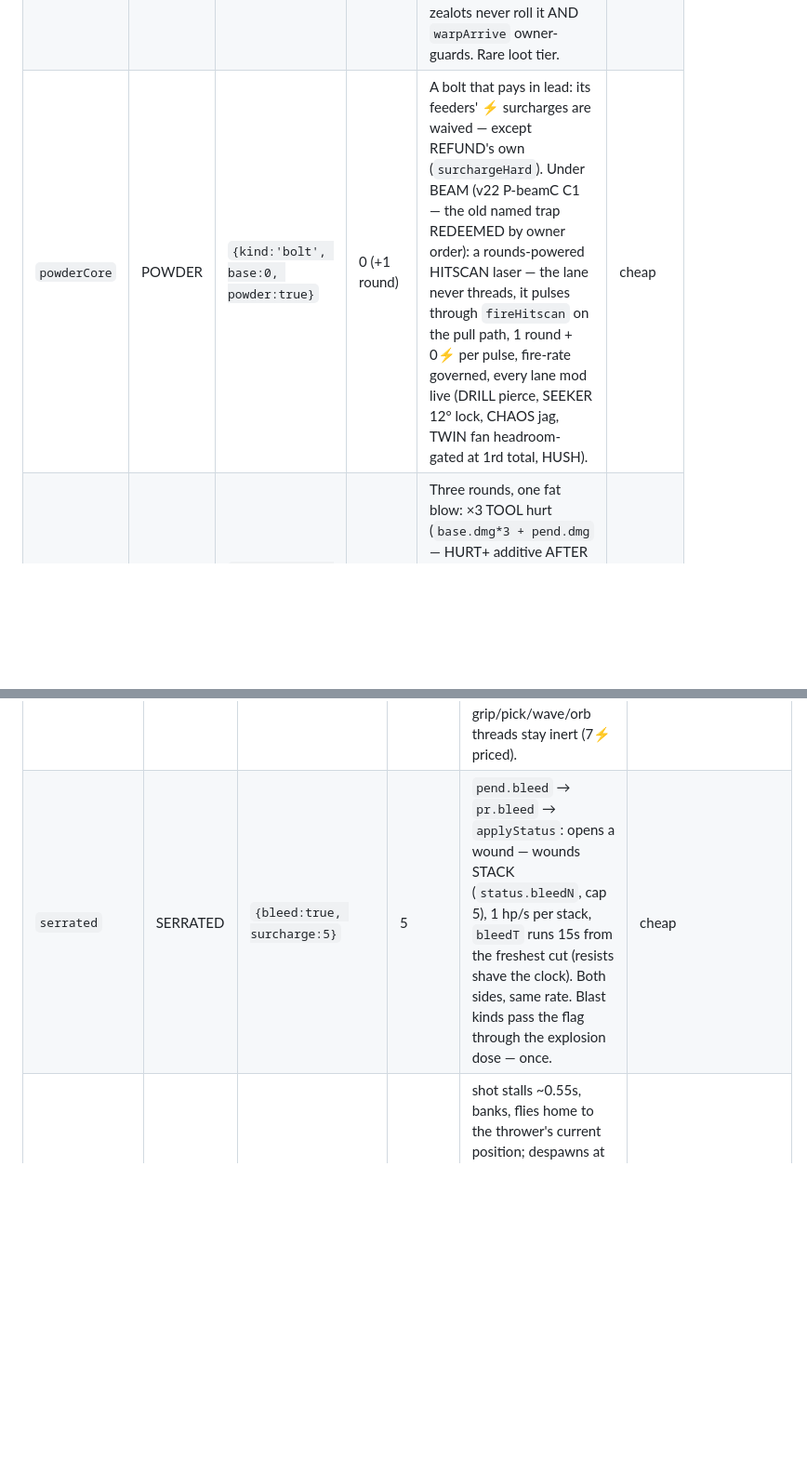
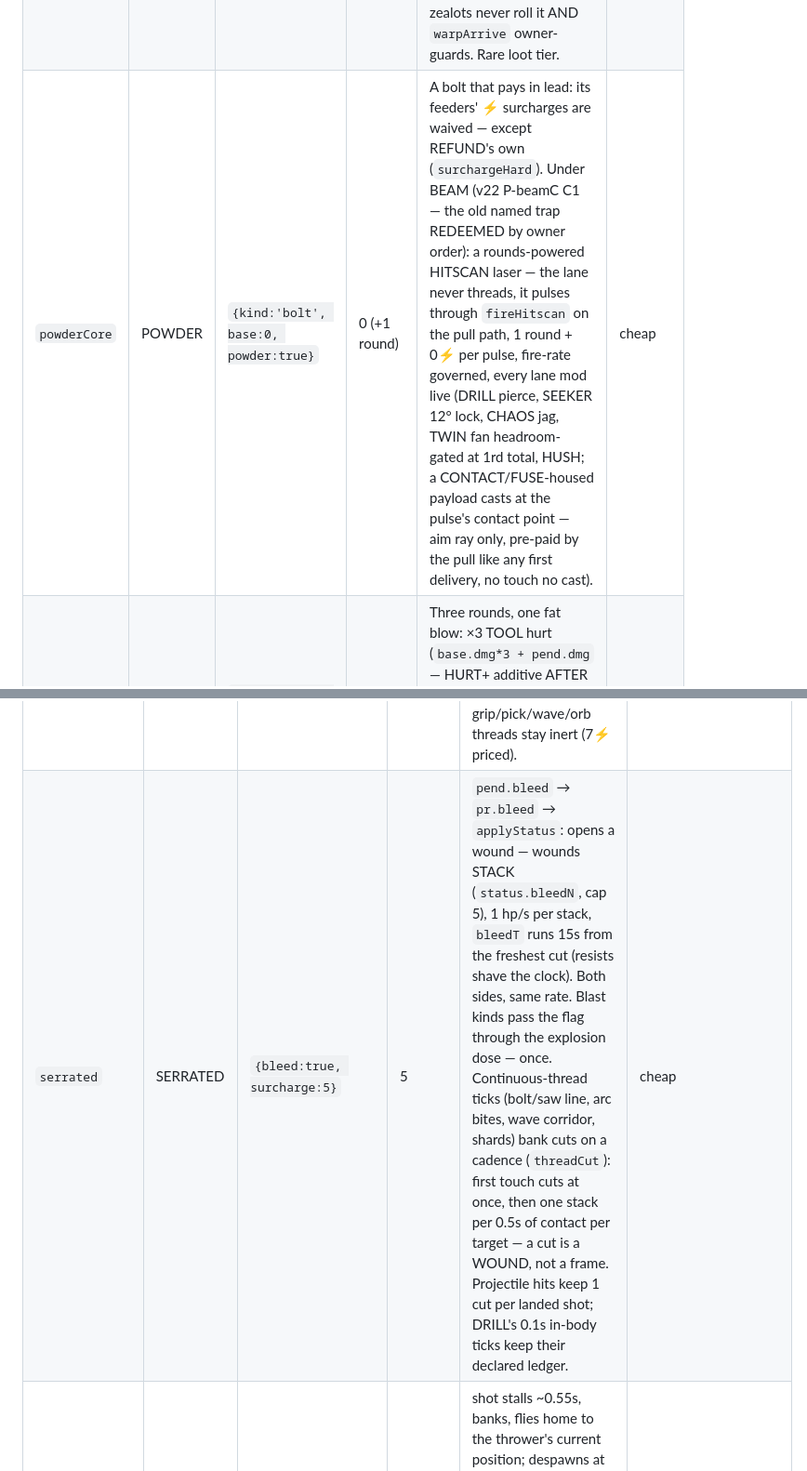
Before and after one commit to nb-kb/shadow-of-the-valley, a Markdown page: docs/MODS.md, 2 parts joined by grey strips. Shown at 93% size. GitHub-like rendering; blank space fills up the shorter version.

```diff
--- a/docs/MODS.md
+++ b/docs/MODS.md
@@ -71,6 +71,6 @@ round; spark `10`; pick `14`; grip `6`-ish glue. (`index.html:3735`.)
 | `sawCore` | SAW | `{kind:'saw', base:1}` | 1 | Teeth, not reach: unlocks the WHOLE tool's cycle to the 0.06 floor; its own bite dmg 8, life 0.16s ≈ 4m at speed 26 (SWIFT is THE reach knob). 16.7⚡/s vs regen 16 + wearRoll per tooth: self-governing attrition. | cheap (~3 live teeth) |
 | `warpCore` | WARP | `{kind:'warp', base:15}` | 15 | You arrive where it dies — impact, fuse, or the end of its arc. Speed 40, dmg 6. Arrival is LOUD (noise 18 + muzzle flare) unless HUSH-fed (noise 4, both ends). Sheds threads at resolve. Player-only: zealots never roll it AND `warpArrive` owner-guards. Rare loot tier. | cheap |
-| `powderCore` | POWDER | `{kind:'bolt', base:0, powder:true}` | 0 (+1 round) | A bolt that pays in lead: its feeders' ⚡ surcharges are waived — except REFUND's own (`surchargeHard`). Under BEAM (v22 P-beamC C1 — the old named trap REDEEMED by owner order): a rounds-powered HITSCAN laser — the lane never threads, it pulses through `fireHitscan` on the pull path, 1 round + 0⚡ per pulse, fire-rate governed, every lane mod live (DRILL pierce, SEEKER 12° lock, CHAOS jag, TWIN fan headroom-gated at 1rd total, HUSH). | cheap |
+| `powderCore` | POWDER | `{kind:'bolt', base:0, powder:true}` | 0 (+1 round) | A bolt that pays in lead: its feeders' ⚡ surcharges are waived — except REFUND's own (`surchargeHard`). Under BEAM (v22 P-beamC C1 — the old named trap REDEEMED by owner order): a rounds-powered HITSCAN laser — the lane never threads, it pulses through `fireHitscan` on the pull path, 1 round + 0⚡ per pulse, fire-rate governed, every lane mod live (DRILL pierce, SEEKER 12° lock, CHAOS jag, TWIN fan headroom-gated at 1rd total, HUSH; a CONTACT/FUSE-housed payload casts at the pulse's contact point — aim ray only, pre-paid by the pull like any first delivery, no touch no cast). | cheap |
 | `slugCore` | SLUG | `{kind:'slug', base:0}` | 0 (+3 rounds) | Three rounds, one fat blow: ×3 TOOL hurt (`base.dmg*3 + pend.dmg` — HURT+ additive AFTER the ×3), speed 48, fat radii (0.9 vs flesh, 0.30 vs world). Whole tool +0.45s cycle unless relay-housed (some shot's `relayNext`). Sheds threads at resolve. | cheap |
 | `orbCore` | ORB | `{kind:'orb', base:8}` | 8 | Just an orb: 6 m/s, dmg 6, 6s aloft then its payload pops. The blank canvas — it becomes what you feed it. Cap 4 player orbs live; the 5th pops the oldest. BEAM noses it (puppeteer). | hoards tracer slots 6s — capped, monitor |
 
@@ -89,7 +89,7 @@ round; spark `10`; pick `14`; grip `6`-ish glue. (`index.html:3735`.)
 | `contactMod` | CONTACT | `{contact:true}` | 5 | FUSE-relay's instant sibling: on the charged core's **LAST TOUCH** (v22 P-grammar: RICOCHET spends its banks first on the world; flesh triggers any time) it casts the NEXT core in the lane from the hit point (`relayNext`) — no timer, no stick; the cast leaves along the struck face / radially out of the wound. The carrier's own impact stays normal (damage, decal). No next core in the lane → plain impact, the mod vents (like FUSE with nothing above it, the cast is empty). CONTACT+FUSE on one core: FUSE governs (stick+timer), CONTACT vents — its 5⚡ still paid. Under DRILL: the payload delivers EVERY in-body tick (see THE AUGER, extras billed). TWIN first-copy rule applies (copies don't chain). v22j: the relay target is **HOUSED** — out of the fire cycle, its ⚡/lead billed to the carrier's pull (see ledger). BEAM-fed (v22 P-beamC C2): a CONTACT thread HOUSES its payload and DRUMS half-size casts of it at the contact point every 0.5s — per lane, aim strand only (TWIN never multiplies the drum); ballistic beats bill their lead per beat at the mag, a dry mag HOLDS the beat until lead arrives; the ⚡ is already in the thread rate. | cheap |
 | `slowFuse` | TIMER | `{timer:1.5}` | 3 | v22 P-grammar rework: **a clock, not glue** — `pend.timer` (stacks). The next core triggers at the bell (`pr.timerT`, 1.5s in flight) OR on first touch, whichever first, casting its payload either way — no stick. TIMER is the third relay trigger (wires `relayNext`, housed + carrier-pays identically). Feeding a core that also has FUSE: merged at resolve (`pend.fuse += timer`, timer zeroed) — patience, not a second clock. [TIMER,BOOM] = the flak shell (flies, blows at the bell or first touch). defKey `slowFuse` unchanged (saves serialize by defKey). | cheap |
 | `splinter` | SPLINTER | `{split:3}` | 7 | shatters into 3 on impact (`splinterBurst`). v22 P-grammar: split now routes through `triggerPayload` on flesh too — a TIMER/FUSE relay casts even when the shot shatters (the old split-branch silently dropped the relay: declared fix). Under CONTACT the shards CARRY the payload to where THEY land (frags inherit `relay`/`rdir`/`rbase`, `_relayPaid:true`) — the parent's terminal was the free cast, every shard delivery draws `ceil(chain ⚡/3)` + lead (see CLUSTER WRIT). BEAM-fed (v22 P-beamB B2, I→C): a damage thread's contact point sprays up to 3 shard rays EVERY frame it touches something — world hits reflect off the face, flesh shatters THROUGH (forward shrapnel, distinct from DRILL's one full line); shards are bolt-shards regardless of parent (0.45× the bolt line, 6m, saw parent 2.7m, own chest/head intercept, A5 cook); every TWIN strand shatters at ITS OWN contact; RETURN arcs shed only at their first world clip; flash-budgeted, shards starve first. grip/pick/wave/orb threads stay inert (7⚡ priced). | cheap |
-| `serrated` | SERRATED | `{bleed:true, surcharge:5}` | 5 | `pend.bleed` → `pr.bleed` → `applyStatus`: opens a wound — wounds STACK (`status.bleedN`, cap 5), 1 hp/s per stack, `bleedT` runs 15s from the freshest cut (resists shave the clock). Both sides, same rate. Blast kinds pass the flag through the explosion dose — once. | cheap |
+| `serrated` | SERRATED | `{bleed:true, surcharge:5}` | 5 | `pend.bleed` → `pr.bleed` → `applyStatus`: opens a wound — wounds STACK (`status.bleedN`, cap 5), 1 hp/s per stack, `bleedT` runs 15s from the freshest cut (resists shave the clock). Both sides, same rate. Blast kinds pass the flag through the explosion dose — once. Continuous-thread ticks (bolt/saw line, arc bites, wave corridor, shards) bank cuts on a cadence (`threadCut`): first touch cuts at once, then one stack per 0.5s of contact per target — a cut is a WOUND, not a frame. Projectile hits keep 1 cut per landed shot; DRILL's 0.1s in-body ticks keep their declared ledger. | cheap |
 | `boomerangMod` | RETURN | `{boomerang:true}` | 6 | shot stalls ~0.55s, banks, flies home to the thrower's current position; despawns at ~0.6m ("caught"). Both passes damage; walls still kill it; bounce is overridden on the return. Enemy-fired → returns to its zealot (`pr.src`). BEAM-fed (v22 P-beamB B1, implicit-inert→C): a damage thread (bolt/spark/boom/saw) bends into a flat D-loop — out along the (seek/chaos-bent) aim, bulging ±2.5m to one side, home to the muzzle; ONE bite per enemy per tick (damage BESIDE and part-way behind cover, never more single-target dps); a world hit truncates the loop there; spark/boom pulse at the APEX; TWIN mirrors it (right+left, flash-budget cap 2 loops); saw R=4 hand-width halo; grip/pick/wave/orb threads stay inert (6⚡ priced). | cheap |
 | `homingMod` | SEEKER | `{homing:1}` | 7 | per-frame steer toward nearest live, non-dormant enemy in a ~40° forward cone, ≤45m, turn clamp 3.2 rad/s (stacks: ×N). Zealot-fired seeks the player. Acid-green tracer telegraphs it. RETURN's return phase overrides it. BEAM-fed (v22i): the damage thread BENDS fully onto the nearest mark within a ~12° cone of the aim (`seekBias`, 45m, no LOS — the cone is the clamp); twin strands share the one mark; grip/pick never bend; its 7⚡ prices through the thread's per-second rate. | cheap |
 | `beamCore` | BEAM | `{laser:true}` | 8 | shot → continuous thread; alone → tac laser. THREAD HEAT LAW (v22 P-beamA A5): every per-tick LINE hurt (bolt/saw threads, wave corridor) doses EQUAL burn via `applyStatus` (pool cap 30, resists apply) — threads COOK; spark/boom tip pulses stay discrete blasts dosing `pend.burn` via `explode`, unchanged | cheap |
```
Also changed, not shown: other parts of docs/MODS.md (+11 -8 lines).
